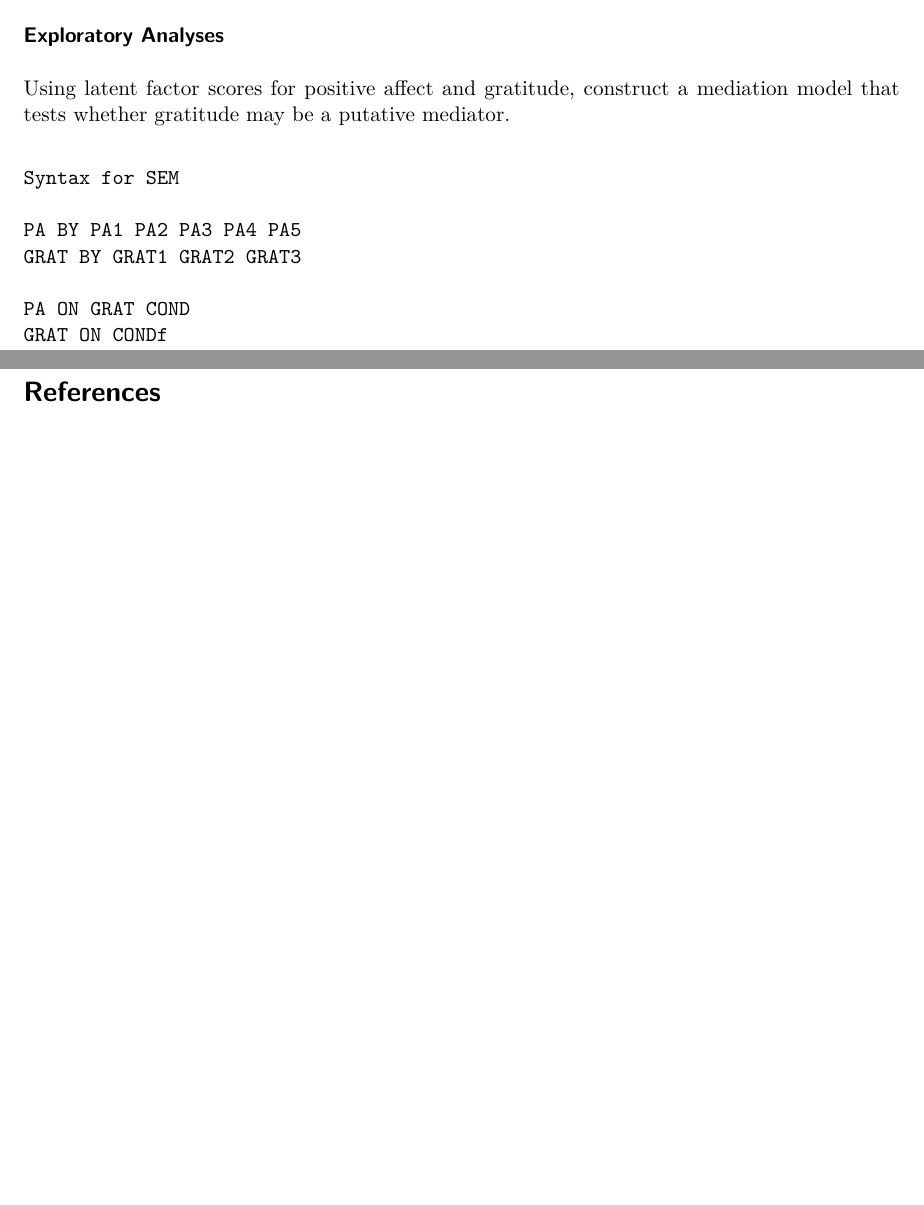
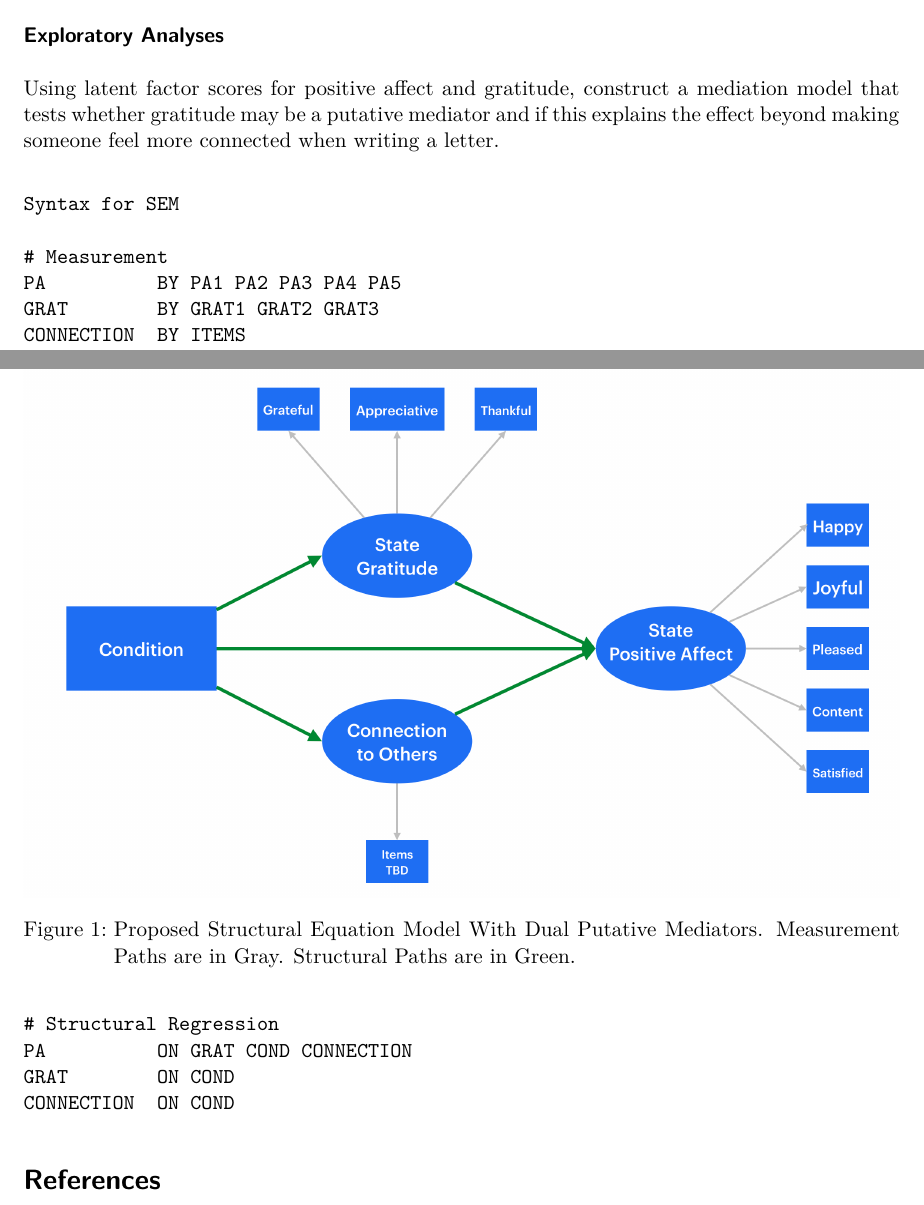
Before and after one commit to HewYeh/dang2025, a Quarto document (writeup/Replication Report Template.qmd): two parts of pages 6 and 7 of 7 before the commit and two parts of pages 6 and 7 of 8 after it, joined at a grey line, cut so that both start at the same text, the shorter picture padded with empty space. Rendered offline with R 4.5, knitr and Pandoc in place of Quarto, then LaTeX, with nearby package versions.

Commit message:
Added New Putative Mediation Model Diagram and Connection Mediator

`````diff
--- a/writeup/Replication Report Template.qmd
+++ b/writeup/Replication Report Template.qmd
@@ -184,19 +184,25 @@ A $t$-test was computed to assess whether the average positive affect score diff
 
 ### Exploratory Analyses
 
-Using latent factor scores for positive affect and gratitude, construct a mediation model that tests whether gratitude may be a putative mediator.
+Using latent factor scores for positive affect and gratitude, construct a mediation model that tests whether gratitude may be a putative mediator and if this explains the effect beyond making someone feel more connected when writing a letter.
+
+![Proposed Structural Equation Model With Dual Putative Mediators. Measurement Paths are in Gray. Structural Paths are in Green.](PutativeMediation.png){fig-align="center"}
 
 ```
 Syntax for SEM
 
-PA BY PA1 PA2 PA3 PA4 PA5
-GRAT BY GRAT1 GRAT2 GRAT3
+# Measurement
+PA          BY PA1 PA2 PA3 PA4 PA5
+GRAT        BY GRAT1 GRAT2 GRAT3
+CONNECTION  BY ITEMS
 
-PA ON GRAT COND
-GRAT ON CONDf
-
+# Structural Regression
+PA          ON GRAT COND CONNECTION
+GRAT        ON COND
+CONNECTION  ON COND
 ```
 
+````{=html}
 <!--
 
 ::: callout-caution
`````
Also changed, not shown: writeup/PutativeMediation.png (added), writeup/Replication-Report-Template.pdf, writeup/images/Screenshot 2026-10-23 at 12.46.49 PM.png (added), writeup/Replication Report Template.qmd (2 more changed lines).
